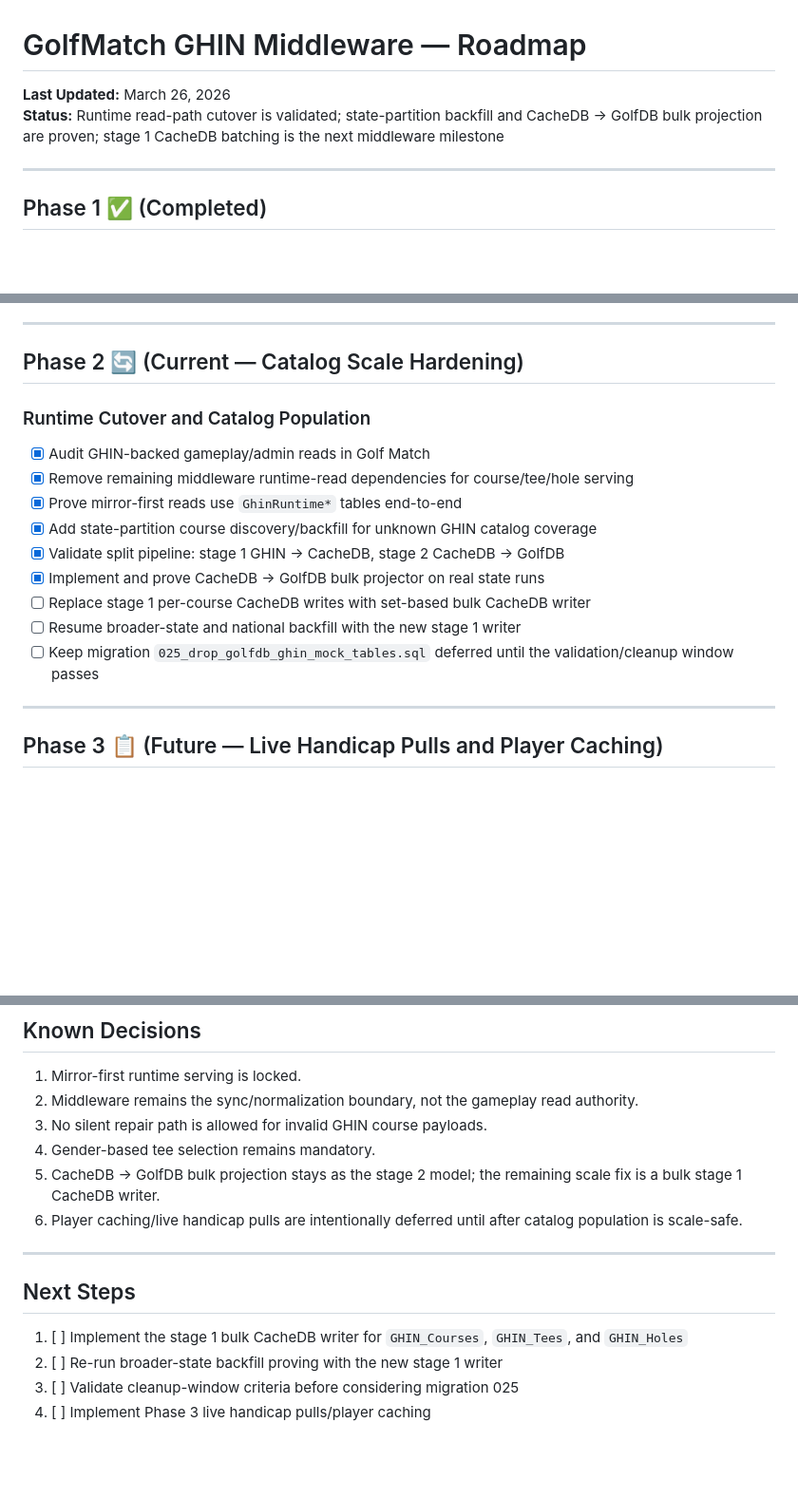
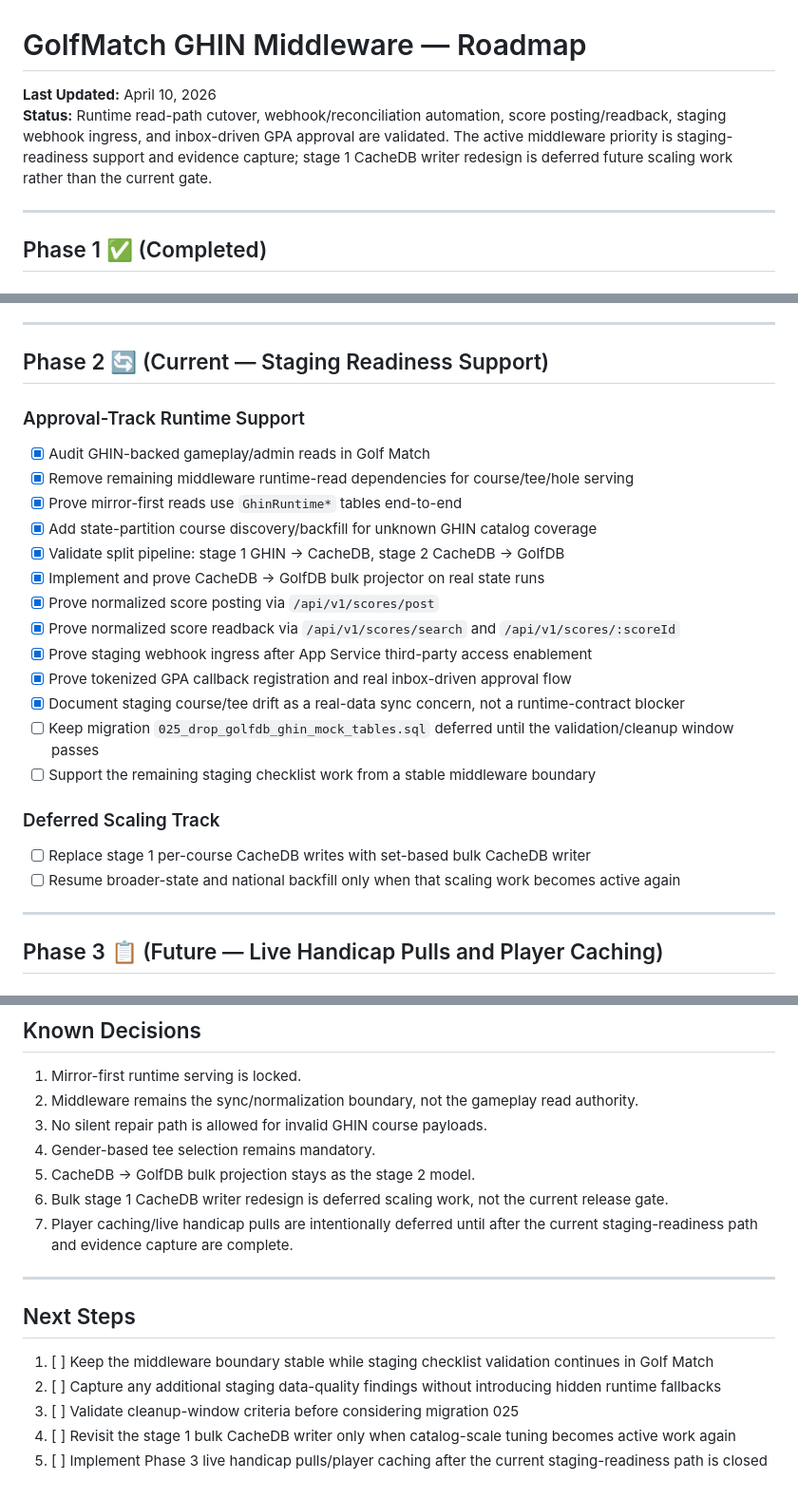
Before and after one commit to Hold2Admin/golfmatch-ghin-middleware, a Markdown page: ROADMAP.md, 3 parts joined by grey strips. Shown at 95% size. GitHub-like rendering; blank space fills up the shorter version.

```diff
--- a/ROADMAP.md
+++ b/ROADMAP.md
@@ -1,7 +1,7 @@
 # GolfMatch GHIN Middleware — Roadmap
 
-**Last Updated:** March 26, 2026
-**Status:** Runtime read-path cutover is validated; state-partition backfill and CacheDB -> GolfDB bulk projection are proven; stage 1 CacheDB batching is the next middleware milestone
+**Last Updated:** April 10, 2026
+**Status:** Runtime read-path cutover, webhook/reconciliation automation, score posting/readback, staging webhook ingress, and inbox-driven GPA approval are validated. The active middleware priority is staging-readiness support and evidence capture; stage 1 CacheDB writer redesign is deferred future scaling work rather than the current gate.
 
 ---
 
@@ -39,18 +39,26 @@
 
 ---
 
-## Phase 2 🔄 (Current — Catalog Scale Hardening)
+## Phase 2 🔄 (Current — Staging Readiness Support)
 
-### Runtime Cutover and Catalog Population
+### Approval-Track Runtime Support
 - [x] Audit GHIN-backed gameplay/admin reads in Golf Match
 - [x] Remove remaining middleware runtime-read dependencies for course/tee/hole serving
 - [x] Prove mirror-first reads use `GhinRuntime*` tables end-to-end
 - [x] Add state-partition course discovery/backfill for unknown GHIN catalog coverage
 - [x] Validate split pipeline: stage 1 GHIN -> CacheDB, stage 2 CacheDB -> GolfDB
 - [x] Implement and prove CacheDB -> GolfDB bulk projector on real state runs
+- [x] Prove normalized score posting via `/api/v1/scores/post`
+- [x] Prove normalized score readback via `/api/v1/scores/search` and `/api/v1/scores/:scoreId`
+- [x] Prove staging webhook ingress after App Service third-party access enablement
+- [x] Prove tokenized GPA callback registration and real inbox-driven approval flow
+- [x] Document staging course/tee drift as a real-data sync concern, not a runtime-contract blocker
+- [ ] Keep migration `025_drop_golfdb_ghin_mock_tables.sql` deferred until the validation/cleanup window passes
+- [ ] Support the remaining staging checklist work from a stable middleware boundary
+
+### Deferred Scaling Track
 - [ ] Replace stage 1 per-course CacheDB writes with set-based bulk CacheDB writer
-- [ ] Resume broader-state and national backfill with the new stage 1 writer
-- [ ] Keep migration `025_drop_golfdb_ghin_mock_tables.sql` deferred until the validation/cleanup window passes
+- [ ] Resume broader-state and national backfill only when that scaling work becomes active again
 
 ---
 
@@ -81,14 +89,16 @@ Golf Match should:
 2. Middleware remains the sync/normalization boundary, not the gameplay read authority.
 3. No silent repair path is allowed for invalid GHIN course payloads.
 4. Gender-based tee selection remains mandatory.
-5. CacheDB -> GolfDB bulk projection stays as the stage 2 model; the remaining scale fix is a bulk stage 1 CacheDB writer.
-6. Player caching/live handicap pulls are intentionally deferred until after catalog population is scale-safe.
+5. CacheDB -> GolfDB bulk projection stays as the stage 2 model.
+6. Bulk stage 1 CacheDB writer redesign is deferred scaling work, not the current release gate.
+7. Player caching/live handicap pulls are intentionally deferred until after the current staging-readiness path and evidence capture are complete.
 
 ---
 
 ## Next Steps
 
-1. [ ] Implement the stage 1 bulk CacheDB writer for `GHIN_Courses`, `GHIN_Tees`, and `GHIN_Holes`
-2. [ ] Re-run broader-state backfill proving with the new stage 1 writer
+1. [ ] Keep the middleware boundary stable while staging checklist validation continues in Golf Match
+2. [ ] Capture any additional staging data-quality findings without introducing hidden runtime fallbacks
 3. [ ] Validate cleanup-window criteria before considering migration 025
-4. [ ] Implement Phase 3 live handicap pulls/player caching
+4. [ ] Revisit the stage 1 bulk CacheDB writer only when catalog-scale tuning becomes active work again
+5. [ ] Implement Phase 3 live handicap pulls/player caching after the current staging-readiness path is closed
```
Also changed, not shown: README.md (+49 -22 lines).
